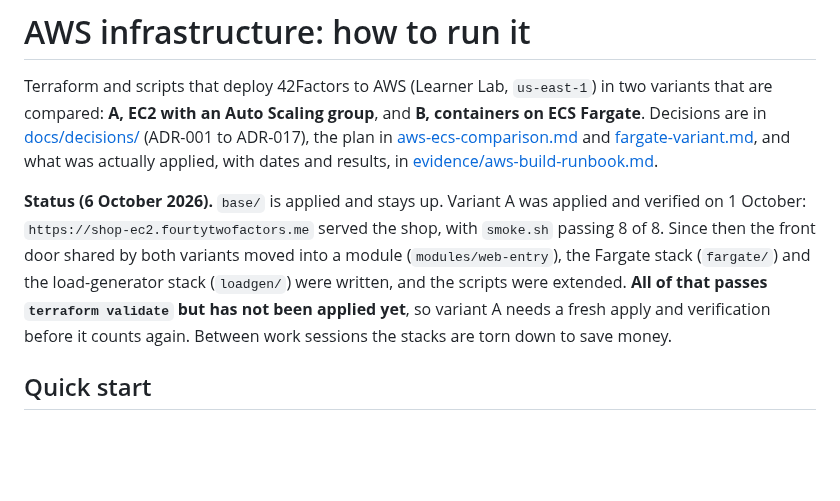
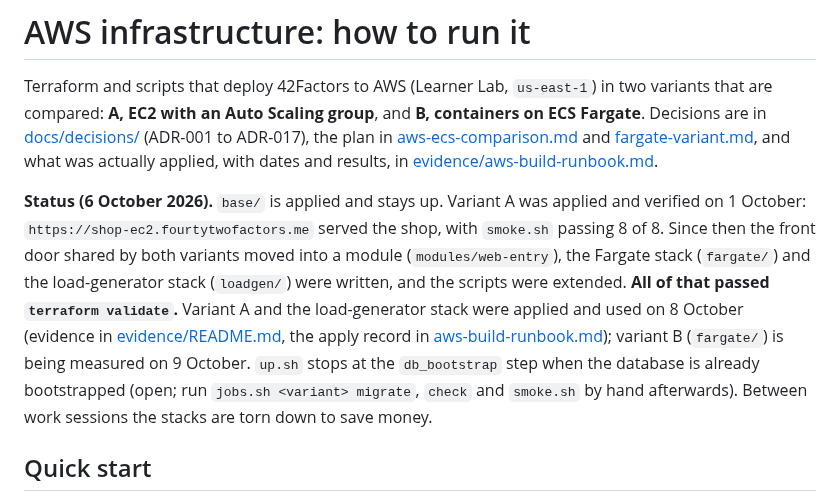
Before and after one commit to ZadeNova/INF2006_Cloud_BigData_Project, a Markdown page: src/infrastructure/README.md, the part around the change. Rendered like a GitHub page; blank space fills up the shorter version.

Commit message:
docs(infra): status line follows the AWS session

```diff
--- a/src/infrastructure/README.md
+++ b/src/infrastructure/README.md
@@ -2,7 +2,7 @@
 
 Terraform and scripts that deploy 42Factors to AWS (Learner Lab, `us-east-1`) in two variants that are compared: **A, EC2 with an Auto Scaling group**, and **B, containers on ECS Fargate**. Decisions are in [docs/decisions/](../../docs/decisions/) (ADR-001 to ADR-017), the plan in [aws-ecs-comparison.md](../../docs/plans/aws-ecs-comparison.md) and [fargate-variant.md](../../docs/plans/fargate-variant.md), and what was actually applied, with dates and results, in [evidence/aws-build-runbook.md](../../evidence/aws-build-runbook.md).
 
-**Status (6 October 2026).** `base/` is applied and stays up. Variant A was applied and verified on 1 October: `https://shop-ec2.fourtytwofactors.me` served the shop, with `smoke.sh` passing 8 of 8. Since then the front door shared by both variants moved into a module (`modules/web-entry`), the Fargate stack (`fargate/`) and the load-generator stack (`loadgen/`) were written, and the scripts were extended. **All of that passes `terraform validate` but has not been applied yet**, so variant A needs a fresh apply and verification before it counts again. Between work sessions the stacks are torn down to save money.
+**Status (6 October 2026).** `base/` is applied and stays up. Variant A was applied and verified on 1 October: `https://shop-ec2.fourtytwofactors.me` served the shop, with `smoke.sh` passing 8 of 8. Since then the front door shared by both variants moved into a module (`modules/web-entry`), the Fargate stack (`fargate/`) and the load-generator stack (`loadgen/`) were written, and the scripts were extended. **All of that passed `terraform validate`.** Variant A and the load-generator stack were applied and used on 8 October (evidence in [evidence/README.md](../../evidence/README.md), the apply record in [aws-build-runbook.md](../../evidence/aws-build-runbook.md)); variant B (`fargate/`) is being measured on 9 October. `up.sh` stops at the `db_bootstrap` step when the database is already bootstrapped (open; run `jobs.sh <variant> migrate`, `check` and `smoke.sh` by hand afterwards). Between work sessions the stacks are torn down to save money.
 
 ## Quick start
 
```
